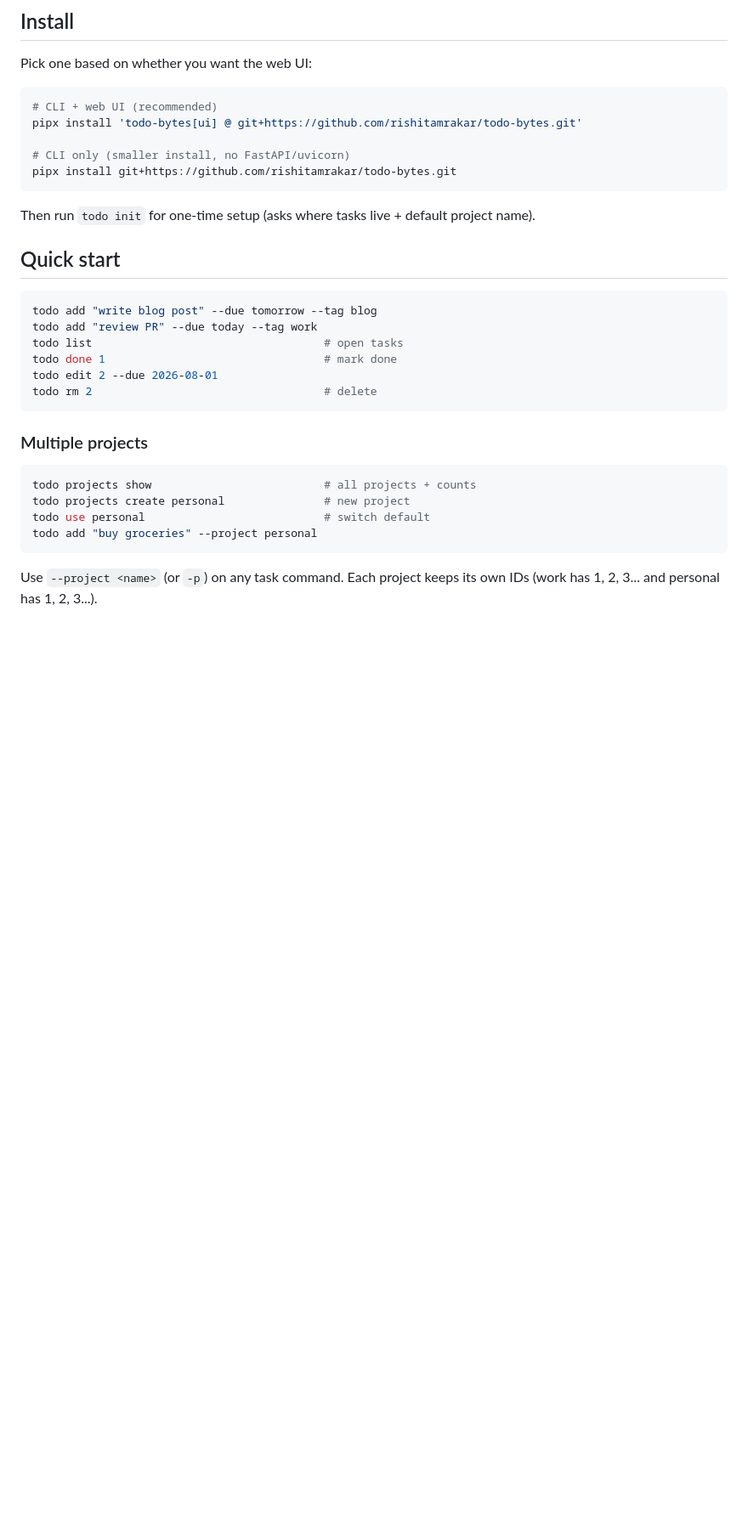
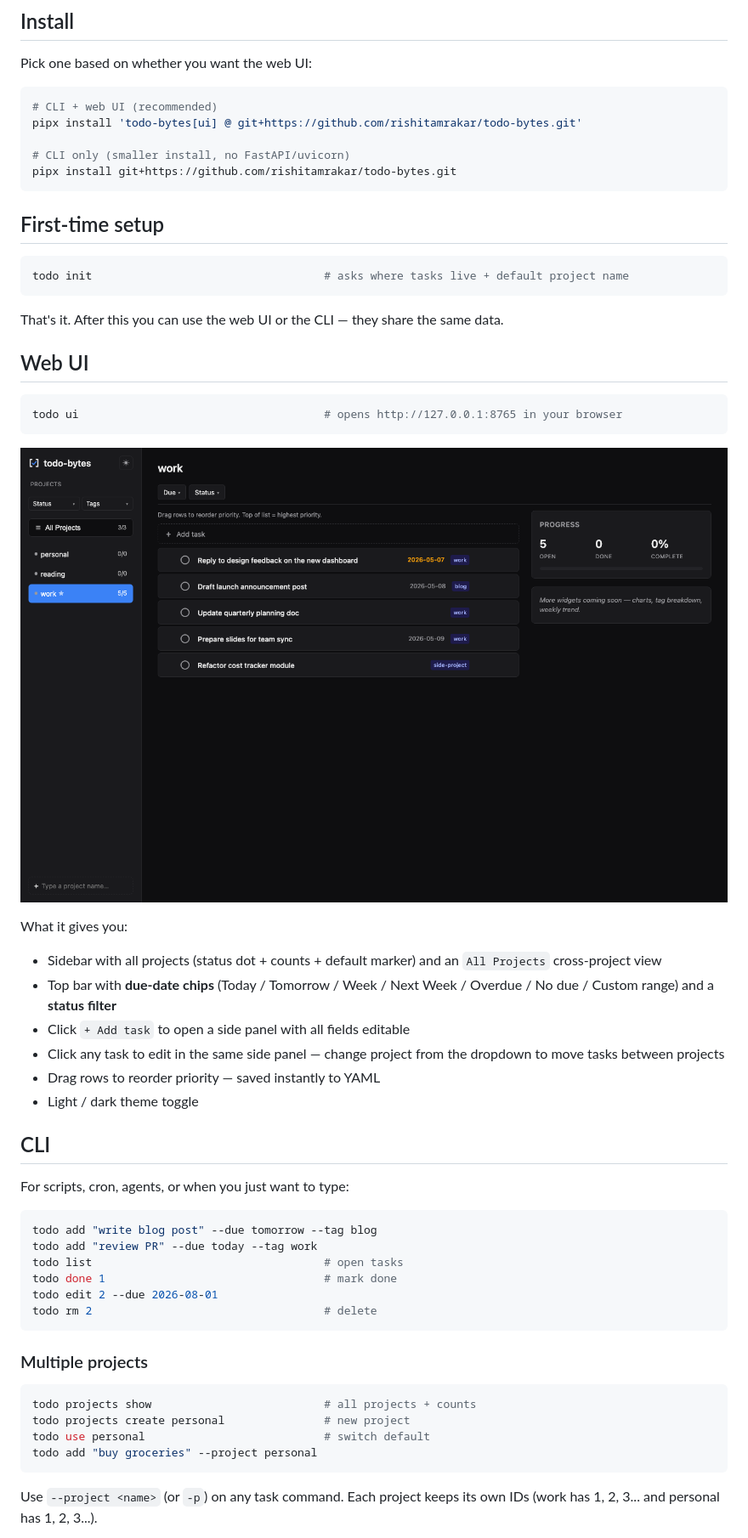
Before and after one commit to rishitamrakar/todo-bytes, a Markdown page: README.md, the part around one of its changes. Shown at 85% size. GitHub-like rendering; pictures changed too: docs/screenshots/ui.png (added); blank space fills up the shorter version.

Commit message:
Update README + tests with generic project examples
README:
- UI section now comes before CLI (most users will reach for it first)
- Add explicit "First-time setup — todo init" section after Install
- Add docs/screenshots/ui.png and reference it under Web UI

Tests: rename a few project names in test_views and test_store to
generic 'personal' / 'home' for consistent example data.

214 tests pass.

````diff
--- a/README.md
+++ b/README.md
@@ -27,9 +27,35 @@ pipx install 'todo-bytes[ui] @ git+https://github.com/rishitamrakar/todo-bytes.g
 pipx install git+https://github.com/rishitamrakar/todo-bytes.git
 ```
 
-Then run `todo init` for one-time setup (asks where tasks live + default project name).
+## First-time setup
 
-## Quick start
+```bash
+todo init                                   # asks where tasks live + default project name
+```
+
+That's it. After this you can use the web UI or the CLI — they share the same data.
+
+## Web UI
+
+```bash
+todo ui                                     # opens http://127.0.0.1:8765 in your browser
+```
+
+<p align="center">
+  <img src="docs/screenshots/ui.png" alt="todo-bytes web UI" width="900" />
+</p>
+
+What it gives you:
+- Sidebar with all projects (status dot + counts + default marker) and an `All Projects` cross-project view
+- Top bar with **due-date chips** (Today / Tomorrow / Week / Next Week / Overdue / No due / Custom range) and a **status filter**
+- Click `+ Add task` to open a side panel with all fields editable
+- Click any task to edit in the same side panel — change project from the dropdown to move tasks between projects
+- Drag rows to reorder priority — saved instantly to YAML
+- Light / dark theme toggle
+
+## CLI
+
+For scripts, cron, agents, or when you just want to type:
 
 ```bash
 todo add "write blog post" --due tomorrow --tag blog
````
Also changed, not shown: other parts of README.md (+2 -10 lines), 2 other files.
